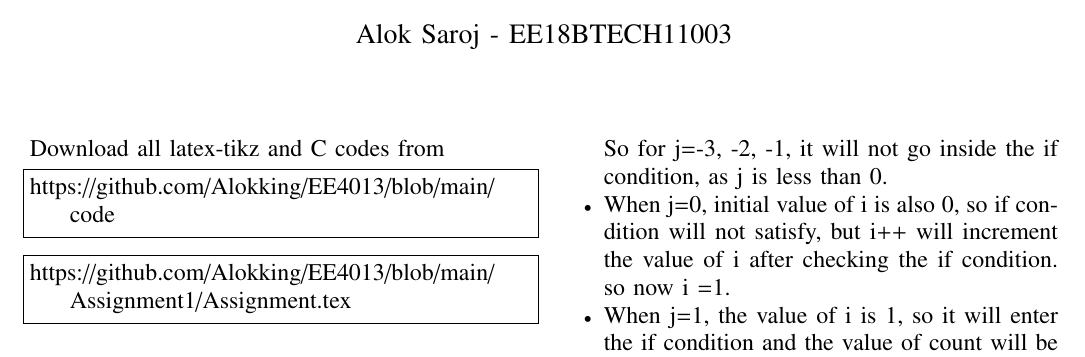
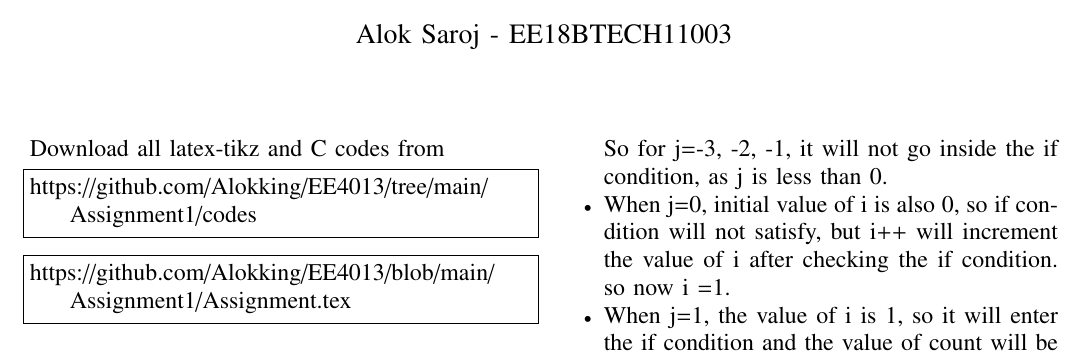
Before and after one commit to Alokking/EE4013, a LaTeX problem sheet (Assignment1/Assignment.tex): part of the page, cut so that both start at the same text. Compiled offline with pdfLaTeX.

Commit message:
Create Assignment.tex

```diff
--- a/Assignment1/Assignment.tex
+++ b/Assignment1/Assignment.tex
@@ -134,7 +134,7 @@ columns=fullflexible
 Download all latex-tikz and C codes from
 %
 \begin{lstlisting}
-https://github.com/Alokking/EE4013/blob/main/code
+https://github.com/Alokking/EE4013/tree/main/Assignment1/codes
 \end{lstlisting}
 \begin{lstlisting}
 https://github.com/Alokking/EE4013/blob/main/Assignment1/Assignment.tex
```
